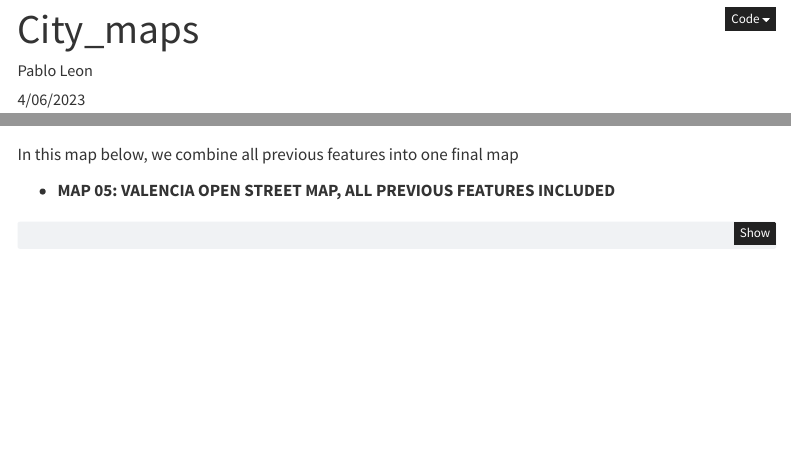
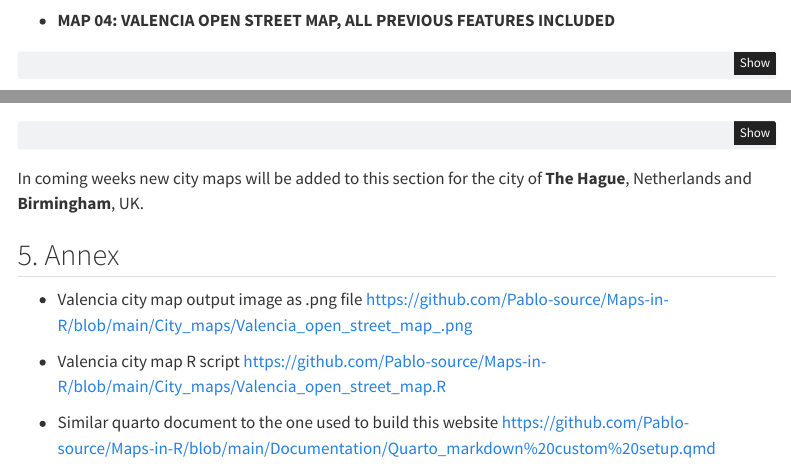
Before and after one commit to Pablo-source/Pablo-source.github.io, a Quarto document (City_maps.qmd): the page in a window 1100 px wide, from 10 px down before the commit and from 5490 px down after it, and a second part further down, joined at a grey line. Rendered offline with R 4.5, knitr and Pandoc in place of Quarto, with nearby package versions; some code elsewhere in the file could not run offline; menus at the side of the page are left out.

Commit message:
Add files via upload
Added Annex section to City_maps tab

````diff
--- a/City_maps.qmd
+++ b/City_maps.qmd
@@ -3,7 +3,7 @@ title: "City_maps"
 title-block-banner: true
 title-block-banner-color: cornflowerblue
 author: "Pablo Leon"
-date: "4/06/2023"
+date: "4/10/2023"
 format:
   html:
     toc: true
@@ -301,7 +301,7 @@ background_color <- "#D4B483"
 
 In this map below, we combine all previous features into one final map
 
--   **MAP 05: VALENCIA OPEN STREET MAP, ALL PREVIOUS FEATURES INCLUDED**
+-   **MAP 04: VALENCIA OPEN STREET MAP, ALL PREVIOUS FEATURES INCLUDED**
 
 ```{r Valencia city map}
 
@@ -351,3 +351,16 @@ The last step is to use ggsave() function to create an output .png file that to
 ggsave(here::here(paste(name,".png", sep ="_")),
        device = "png", width = width, height = height, units = "cm", dpi = "retina", bg = "transparent")
 ```
+
+In coming weeks new city maps will be added to this section for the city of **The Hague**, Netherlands and **Birmingham**, UK.
+
+## 5. Annex
+
+- Valencia city map output image as .png file
+<https://github.com/Pablo-source/Maps-in-R/blob/main/City_maps/Valencia_open_street_map_.png>
+
+- Valencia city map R script
+<https://github.com/Pablo-source/Maps-in-R/blob/main/City_maps/Valencia_open_street_map.R>
+
+- Similar quarto document to the one used to build this website
+<https://github.com/Pablo-source/Maps-in-R/blob/main/Documentation/Quarto_markdown%20custom%20setup.qmd>
````
Also changed, not shown: about.qmd (+1 -3 lines), index.qmd (+2 -5 lines), docs/search.json, 1 other file.
